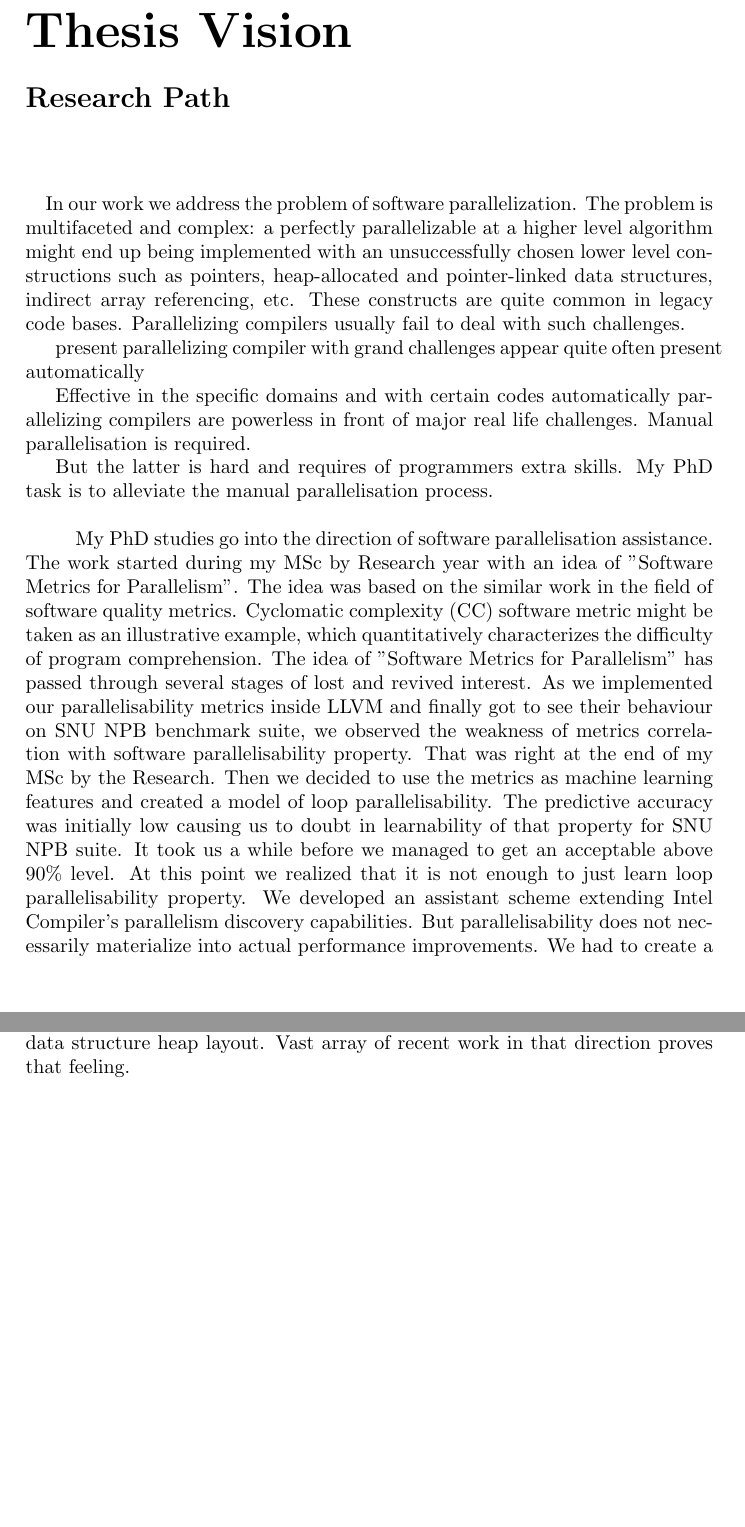
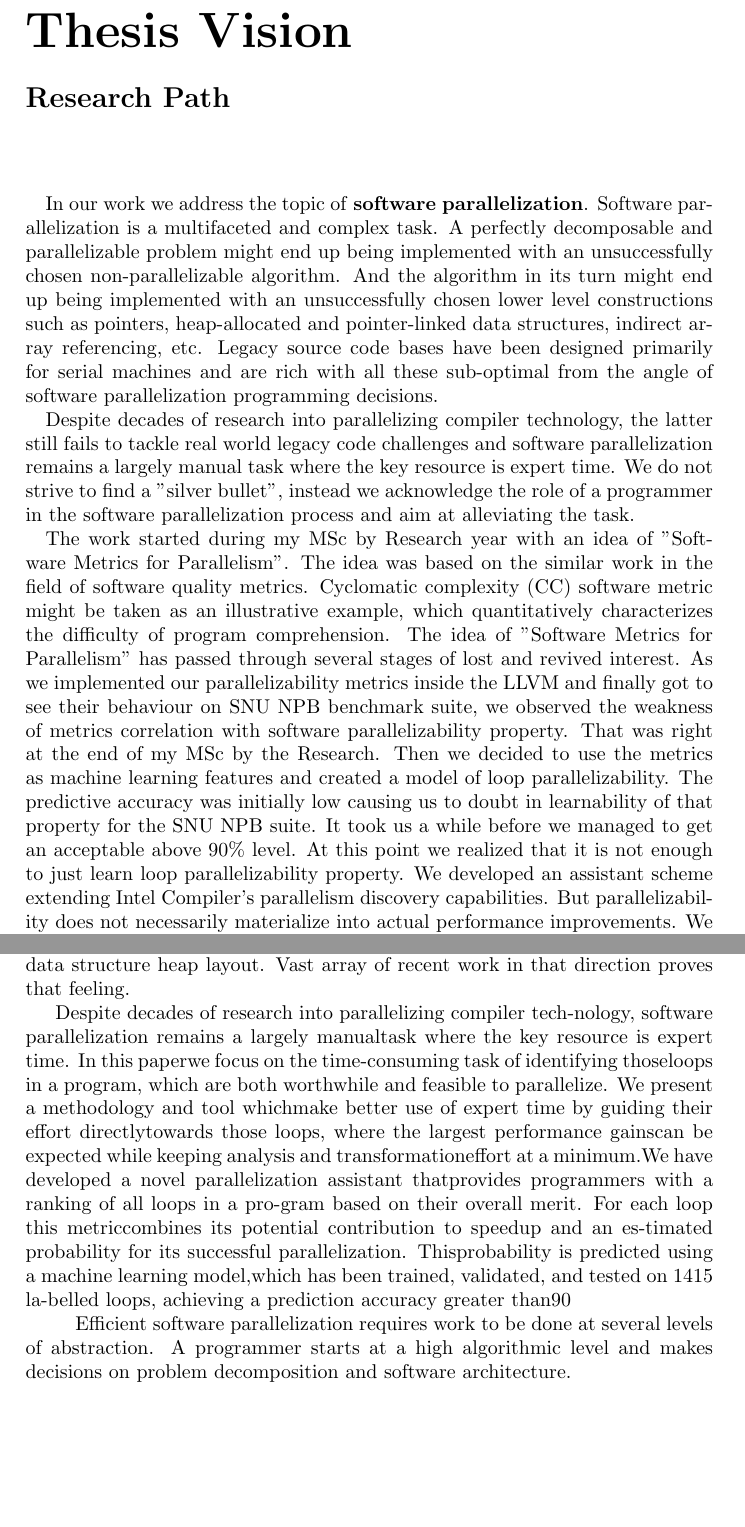
Before and after one commit to av-maramzin/2nd_year_report, a LaTeX thesis (main.tex): two parts of pages 3 and 4 of 25, joined at a grey line, cut so that both start at the same text, the shorter picture padded with empty space. Compiled offline with pdfLaTeX.

Commit message:
Changes made to the research path section.

```diff
--- a/main.tex
+++ b/main.tex
@@ -71,19 +71,23 @@
 \end{abstract}
 
 \chapter{Thesis Vision\\{\Large Research Path}}
-\quad In our work we address the problem of software parallelization. The problem is multifaceted and complex: a perfectly parallelizable at a higher level algorithm might end up being implemented with an unsuccessfully chosen lower level constructions such as pointers, heap-allocated and pointer-linked data structures, indirect array referencing, etc. These constructs are quite common in legacy code bases. Parallelizing compilers usually fail to deal with such challenges.
-
-present parallelizing compiler with grand challenges appear quite often  present automatically
-
-Effective in the specific domains and with certain codes automatically parallelizing compilers are powerless in front of major real life challenges. Manual parallelisation is required.
-
-But the latter is hard and requires of programmers extra skills. My PhD task is to alleviate the manual parallelisation process.\newline\null
+\quad In our work we address the topic of \textbf{software parallelization}. Software parallelization is a multifaceted and complex task. A perfectly decomposable and parallelizable problem might end up being implemented with an unsuccessfully chosen non-parallelizable algorithm. And the algorithm in its turn might end up being implemented with an unsuccessfully chosen lower level constructions such as pointers, heap-allocated and pointer-linked data structures, indirect array referencing, etc. Legacy source code bases have been designed primarily for serial machines and are rich with all these sub-optimal from the angle of software parallelization programming decisions.\newline\null
+\quad Despite decades of research into parallelizing compiler technology, the latter still fails to tackle real world legacy code challenges and software parallelization remains a largely manual task where the key resource is expert time. We do not strive to find a "silver bullet", instead we acknowledge the role of a programmer in the software parallelization process and aim at alleviating the task.\newline\null
+\quad The work started during my MSc by Research year with an idea of "Software Metrics for Parallelism". The idea was based on the similar work in the field of software quality metrics. Cyclomatic complexity (CC) software metric might be taken as an illustrative example, which quantitatively characterizes the difficulty of program comprehension. The idea of "Software Metrics for Parallelism" has passed through several stages of lost and revived interest. As we implemented our parallelizability metrics inside the LLVM and finally got to see their behaviour on SNU NPB benchmark suite, we observed the weakness of metrics correlation with software parallelizability property. That was right at the end of my MSc by the Research. Then we decided to use the metrics as machine learning features and created a model of loop parallelizability. The predictive accuracy was initially low causing us to doubt in learnability of that property for the SNU NPB suite. It took us a while before we managed to get an acceptable above 90\% level. At this point we realized that it is not enough to just learn loop parallelizability property. We developed an assistant scheme extending Intel Compiler's parallelism discovery capabilities. But parallelizability does not necessarily materialize into actual performance improvements. We had to create a crafty scheme taking an application profile and using ML model to ultimately point the best loops to concentrate a programmer efforts on. All that resulted into an end-to-end tool assisting a programmer by providing the latter with the best loop ranking to start parallelisation with.\newline\null
+\quad But the tool we developed is just a piece in a final solution package we aim to get. The next step would be to tackle the problem of heap allocated pointer linked data structures. At least we would like to develop a tool capable of their recognition (is it a tree or a linked list?, etc). As the literature review section of DCP project and SPEC CPU2006 feasibility studies show, static methods (such as shape analysis o
+r Idiom Description Language (IDL) based on a constraint solver) are unlikely to recognize data structures of SPEC CPU complexity level. We need to use dynamic techniques, which would recreate a dynamic model of data structure heap layout. Vast array of recent work in that direction proves that feeling.
 
 
 
-\quad My PhD studies go into the direction of software parallelisation assistance. The work started during my MSc by Research year with an idea of "Software Metrics for Parallelism". The idea was based on the similar work in the field of software quality metrics. Cyclomatic complexity (CC) software metric might be taken as an illustrative example, which quantitatively characterizes the difficulty of program comprehension. The idea of "Software Metrics for Parallelism" has passed through several stages of lost and revived interest. As we implemented our parallelisability metrics inside LLVM and finally got to see their behaviour on SNU NPB benchmark suite, we observed the weakness of metrics correlation with software parallelisability property. That was right at the end of my MSc by the Research. Then we decided to use the metrics as machine learning features and created a model of loop parallelisability. The predictive accuracy was initially low causing us to doubt in learnability of that property for SNU NPB suite. It took us a while before we managed to get an acceptable above 90\% level. At this point we realized that it is not enough to just learn loop parallelisability property. We developed an assistant scheme extending Intel Compiler's parallelism discovery capabilities. But parallelisability does not necessarily materialize into actual performance improvements. We had to create a crafty scheme taking an application profile and using ML model to ultimately point the best loops to concentrate a programmer efforts on. All that resulted into an end-to-end tool assisting a programmer by providing the latter with the best loop ranking to start parallelisation with.\newline\null
-\quad But the tool we developed is just a piece in a final solution package we aim to get. The next step would be to tackle the problem of heap allocated pointer linked data structures. At least we would like to develop a tool capable of their recognition (is it a tree or a linked list?, etc). As the literature review section of DCP project and SPEC CPU2006 feasibility studies show, static methods (such as shape analysis o
-r Idiom Description Language (IDL) based on a constraint solver) are unlikely to recognize data structures of SPEC CPU complexity level. We need to use dynamic techniques, which would recreate a dynamic model of data structure heap layout. Vast array of recent work in that direction proves that feeling.
+
+Despite decades of research into parallelizing compiler tech-nology, software parallelization remains a largely manualtask where the key resource is expert time. In this paperwe focus on the time-consuming task of identifying thoseloops in a program, which are both worthwhile and feasible to parallelize. We present a methodology and tool whichmake better use of expert time by guiding their effort directlytowards those loops, where the largest performance gainscan be expected while keeping analysis and transformationeffort at a minimum.We have developed a novel parallelization assistant thatprovides programmers with a ranking of all loops in a pro-gram based on their overall merit. For each loop this metriccombines its potential contribution to speedup and an es-timated probability for its successful parallelization. Thisprobability is predicted using a machine learning model,which has been trained, validated, and tested on 1415 la-belled loops, achieving a prediction accuracy greater than90%.We have evaluated our parallelization assistant againstsequential C applications from the SNU NAS benchmarksuite. We show that our novel methodology achieves par-allel performance levels comparable to those from expertprogrammers while requiring less expert time. On average,our assistant reduces the number of lines of code that have to
+
+
+\quad Efficient software parallelization requires work to be done at several levels of abstraction. A programmer starts at a high algorithmic level and makes decisions on problem decomposition and software architecture.
+
+
+
+
 
 \chapter{$2^{nd}$ Year Timeline}
 \quad This chapter describes all activities I have been doing during the $2^{nd}$ year of my PhD. Section \ref{active_timeline} maps them onto the year's timeline. Section \ref{active_description} gives detailed descriptions. After passing the first year review I started my second year with the work towards attending AI-SEPS 2019 workshop. After the workshop at the end of October and a meeting with Bjoern I have properly started with the "Data-Centric Parallelisation (DCP)" project. As our SPEC CPU2006 feasibility studies showed it would be extremely difficult to automatically recognise data structures in SPEC CPU2006 benchmarks. Data structures there are entangled with algorithms and spread across the whole source code base.
```
